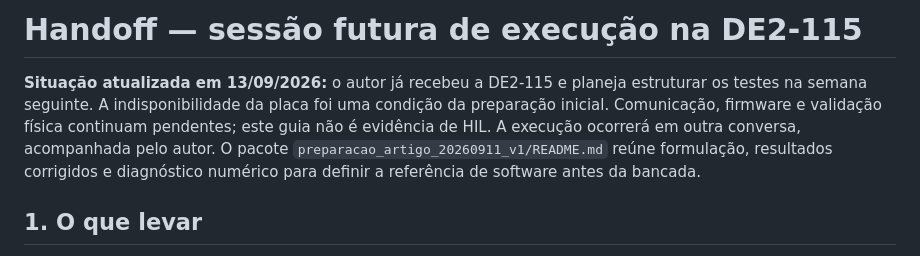
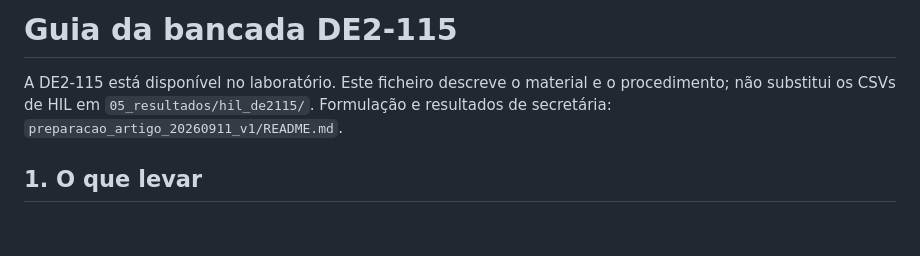
Before and after one commit to raonialderete-eng/ems-mpc-datacenter, a Markdown page: 04_artigo/revisao_operacional/HANDOFF_DE2115.md, the part around the change. Rendered like a GitHub page; blank space fills up the shorter version.

```diff
--- a/04_artigo/revisao_operacional/HANDOFF_DE2115.md
+++ b/04_artigo/revisao_operacional/HANDOFF_DE2115.md
@@ -1,6 +1,6 @@
-# Handoff — sessão futura de execução na DE2-115
+# Guia da bancada DE2-115
 
-**Situação atualizada em 13/09/2026:** o autor já recebeu a DE2-115 e planeja estruturar os testes na semana seguinte. A indisponibilidade da placa foi uma condição da preparação inicial. Comunicação, firmware e validação física continuam pendentes; este guia não é evidência de HIL. A execução ocorrerá em outra conversa, acompanhada pelo autor. O pacote `preparacao_artigo_20260911_v1/README.md` reúne formulação, resultados corrigidos e diagnóstico numérico para definir a referência de software antes da bancada.
+A DE2-115 está disponível no laboratório. Este ficheiro descreve o material e o procedimento; não substitui os CSVs de HIL em `05_resultados/hil_de2115/`. Formulação e resultados de secretária: `preparacao_artigo_20260911_v1/README.md`.
 
 ## 1. O que levar
 
```
